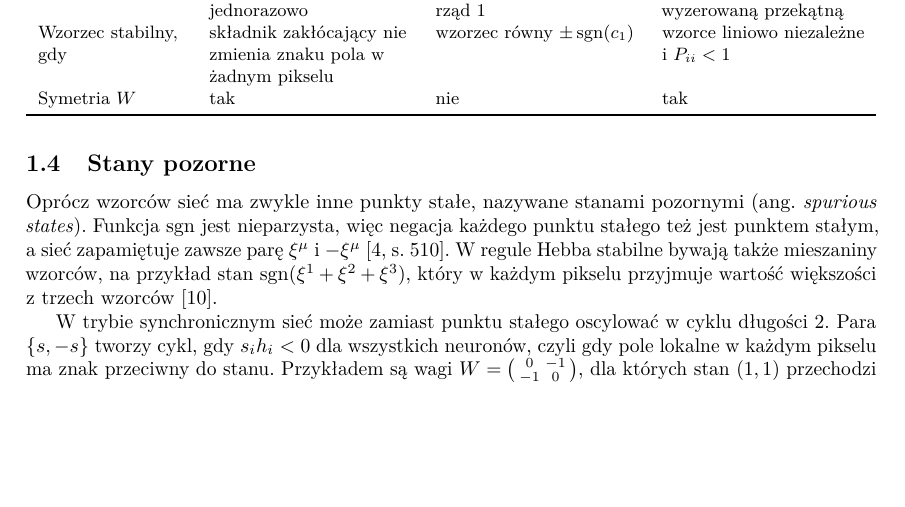
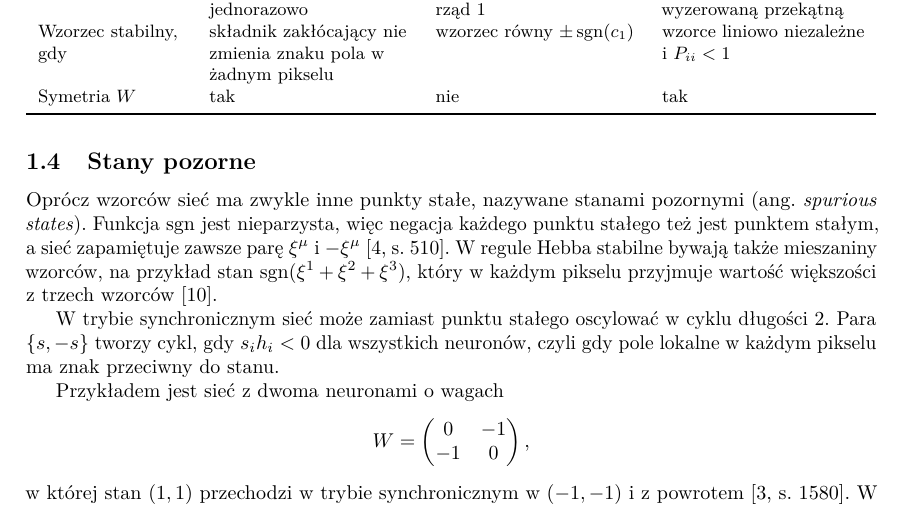
Before and after one commit to adamgracikowski/HopfieldAssociativeMemory, a LaTeX document (docs/report.tex, which reads docs/sections/02-hopfield-network.tex): part of page 5 of 14, cut so that both start at the same text, the shorter picture padded with empty space. Compiled offline with pdfLaTeX.

Commit message:
move cycle example to its own paragraph

```diff
--- a/docs/sections/02-hopfield-network.tex
+++ b/docs/sections/02-hopfield-network.tex
@@ -150,4 +150,10 @@ gdzie $r$ to liczba liniowo niezależnych wzorców. Ponieważ $\lVert P s \rVert
 
 Oprócz wzorców sieć ma zwykle inne punkty stałe, nazywane stanami pozornymi (ang. \textit{spurious states}). Funkcja $\operatorname{sgn}$ jest nieparzysta, więc negacja każdego punktu stałego też jest punktem stałym, a sieć zapamiętuje zawsze parę $\xi^\mu$ i $-\xi^\mu$~\cite[s.~510]{mackay2003}. W regule Hebba stabilne bywają także mieszaniny wzorców, na przykład stan $\operatorname{sgn}(\xi^1 + \xi^2 + \xi^3)$, który w każdym pikselu przyjmuje wartość większości z trzech wzorców~\cite{hopfield1983}.
 
-W trybie synchronicznym sieć może zamiast punktu stałego oscylować w cyklu długości 2. Para $\{s, -s\}$ tworzy cykl, gdy $s_i h_i < 0$ dla wszystkich neuronów, czyli gdy pole lokalne w każdym pikselu ma znak przeciwny do stanu. Przykładem są wagi $W = \left(\begin{smallmatrix} 0 & -1 \\ -1 & 0 \end{smallmatrix}\right)$, dla których stan $(1, 1)$ przechodzi w $(-1, -1)$ i z powrotem~\cite[s.~1580]{bruck1990}. W trybie asynchronicznym ta sama sieć zawsze dochodzi do punktu stałego.
+W trybie synchronicznym sieć może zamiast punktu stałego oscylować w cyklu długości 2. Para $\{s, -s\}$ tworzy cykl, gdy $s_i h_i < 0$ dla wszystkich neuronów, czyli gdy pole lokalne w każdym pikselu ma znak przeciwny do stanu.
+
+Przykładem jest sieć z dwoma neuronami o wagach
+\[
+    W = \begin{pmatrix} 0 & -1 \\ -1 & 0 \end{pmatrix},
+\]
+w której stan $(1, 1)$ przechodzi w trybie synchronicznym w $(-1, -1)$ i z powrotem~\cite[s.~1580]{bruck1990}. W trybie asynchronicznym ta sama sieć zawsze dochodzi do punktu stałego.
```
